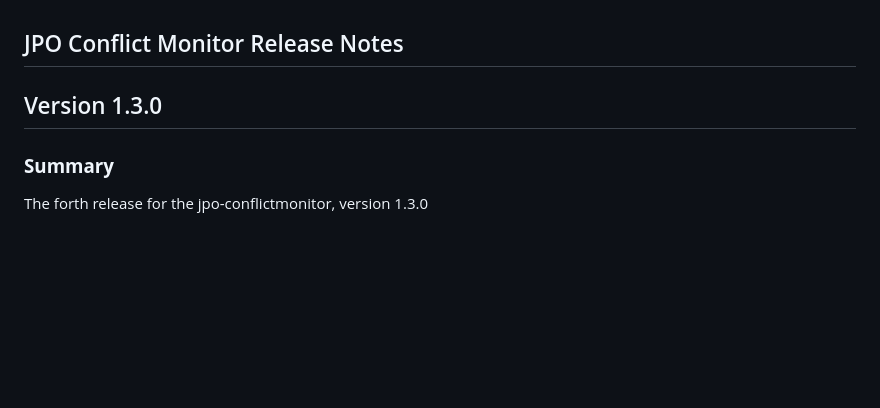
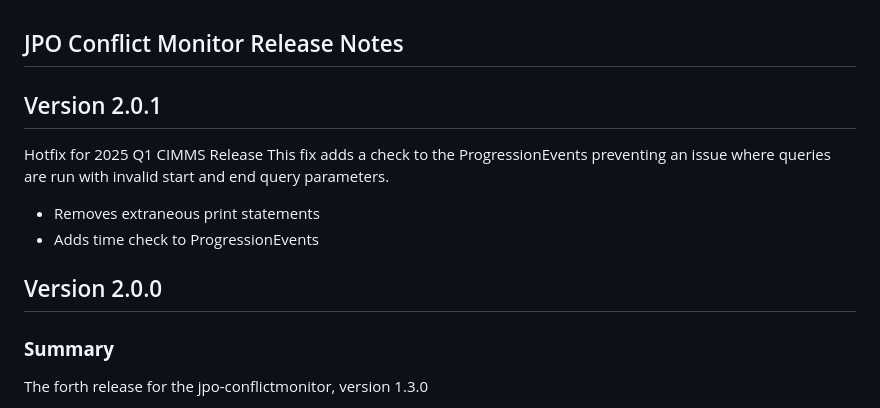
Before and after one commit to usdot-jpo-ode/jpo-conflictmonitor, a Markdown page: docs/Release_Notes.md, the part around the change. Rendered like a GitHub page; blank space fills up the shorter version.

```diff
--- a/docs/Release_Notes.md
+++ b/docs/Release_Notes.md
@@ -1,6 +1,12 @@
 ## JPO Conflict Monitor Release Notes
 
-## Version 1.3.0
+## Version 2.0.1
+Hotfix for 2025 Q1 CIMMS Release
+This fix adds a check to the ProgressionEvents preventing an issue where queries are run with invalid start and end query parameters.
+  - Removes extraneous print statements
+  - Adds time check to ProgressionEvents
+
+## Version 2.0.0
 
 ### **Summary**
 The forth release for the jpo-conflictmonitor, version 1.3.0
```
